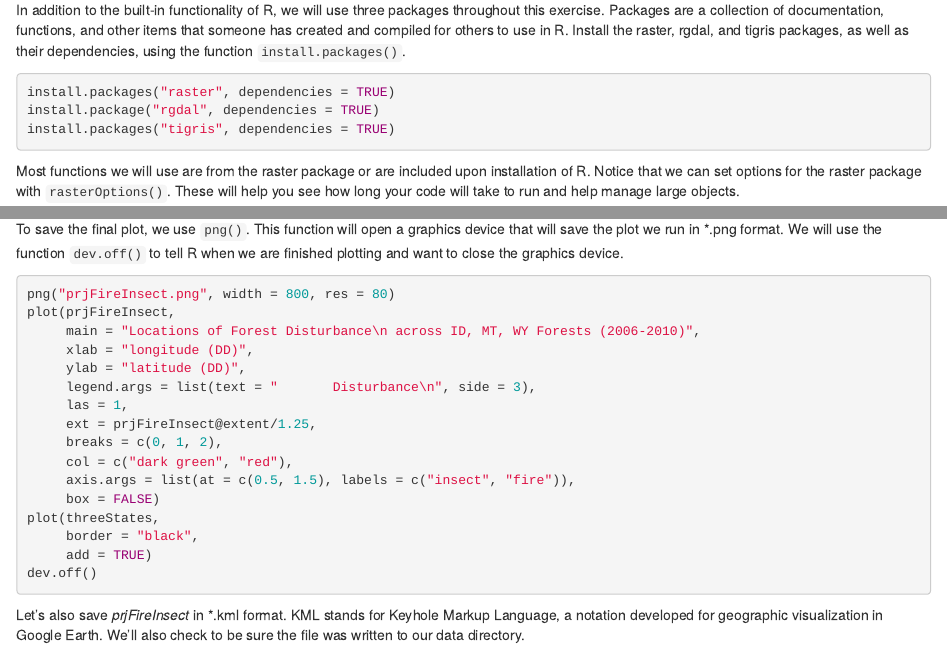
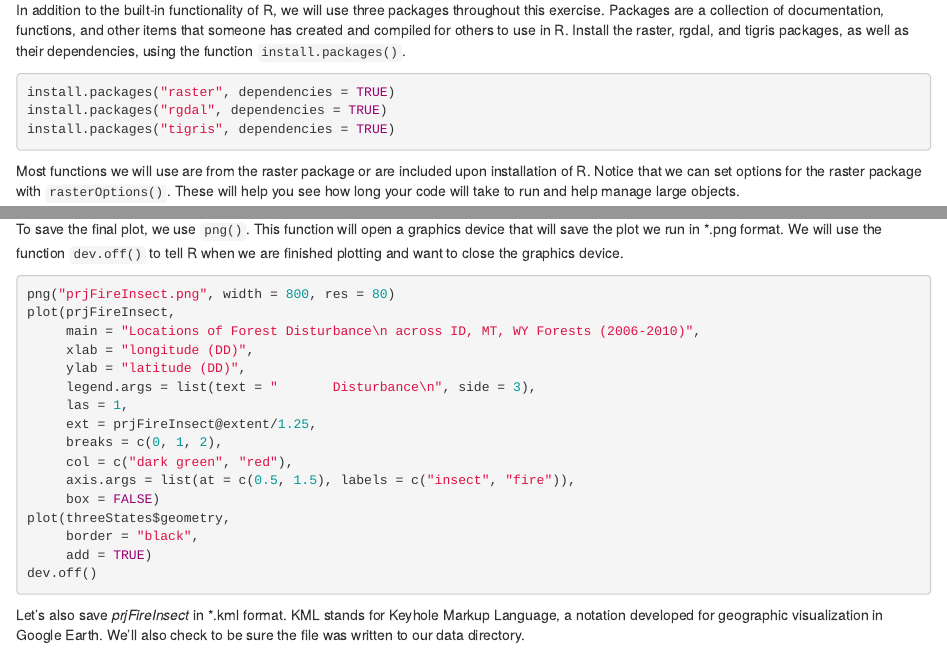
Before and after one commit to jessnicwelch/edwebinar_mar19, an R Markdown document (edwebinar_mar19_ornldaac_tutorial.Rmd): the page in a window 1100 px wide, from 560 px down, and a second part further down, joined at a grey line. Rendered offline with R 4.5, knitr and Pandoc, with nearby package versions; some code elsewhere in the file could not run offline.

Commit message:
Update edwebinar_mar19_ornldaac_tutorial.Rmd
- fixed typo
- added as_Spatial() to correct object class
- added $geometry to make fill transparent

````diff
--- a/edwebinar_mar19_ornldaac_tutorial.Rmd
+++ b/edwebinar_mar19_ornldaac_tutorial.Rmd
@@ -32,7 +32,7 @@ editor_options:
 In addition to the built-in functionality of R, we will use three packages throughout this exercise. Packages are a collection of documentation, functions, and other items that someone has created and compiled for others to use in R. Install the raster, rgdal, and tigris packages, as well as their dependencies, using the function `install.packages()`.
 ```{r message=FALSE, warning=FALSE, eval=FALSE}
 install.packages("raster", dependencies = TRUE)
-install.package("rgdal", dependencies = TRUE)
+install.packages("rgdal", dependencies = TRUE)
 install.packages("tigris", dependencies = TRUE)
 ```
 
@@ -568,7 +568,7 @@ plot(prjFireInsect,
      col = c("dark green", "red"),
      axis.args = list(at = c(0.5, 1.5), labels = c("insect", "fire")),
      box = FALSE)
-plot(threeStates,
+plot(threeStates$geometry,
      border = "black",
      add = TRUE)
 dev.off()
````
Also changed, not shown: edwebinar_mar19_ornldaac_tutorial.Rmd (4 more changed lines).
